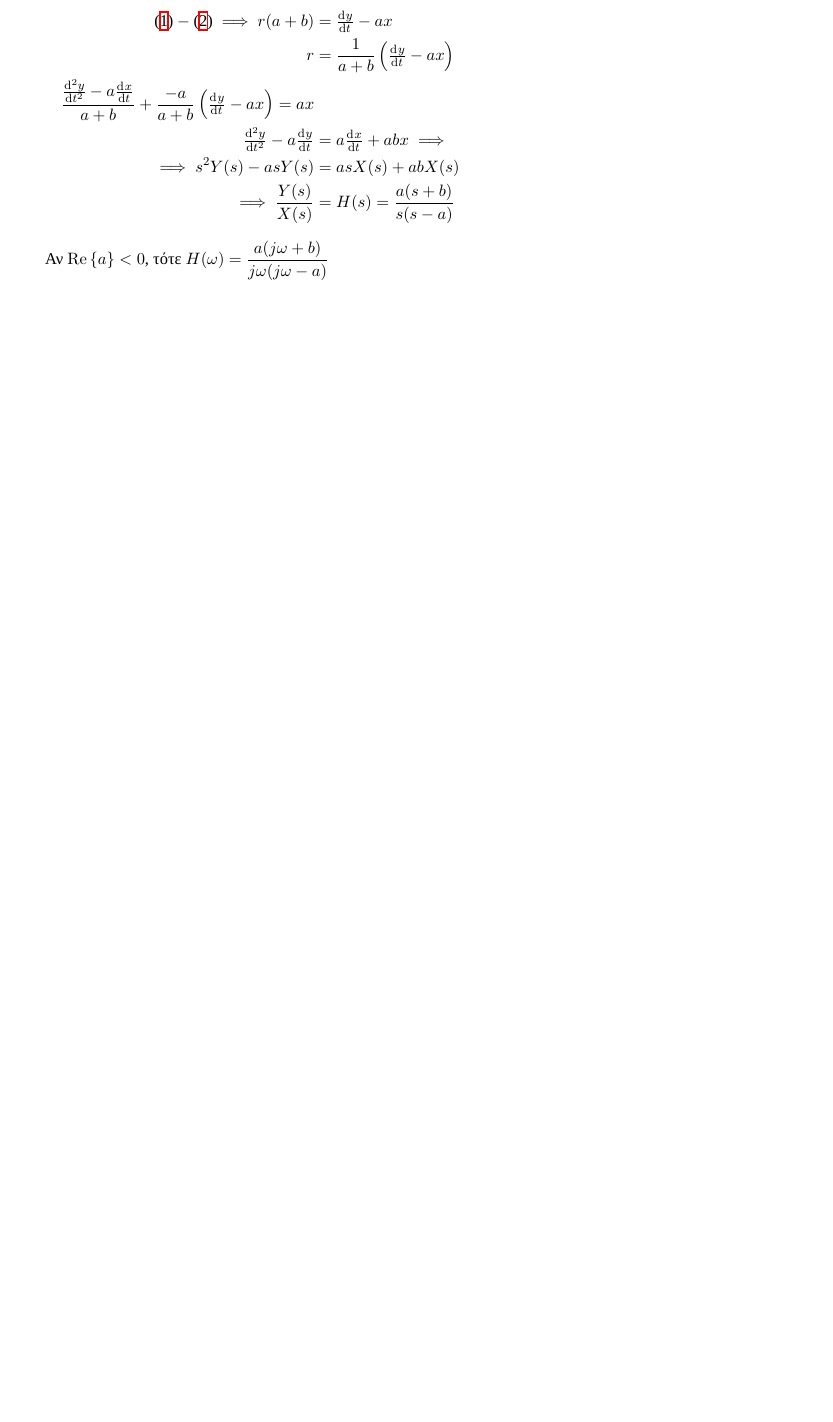
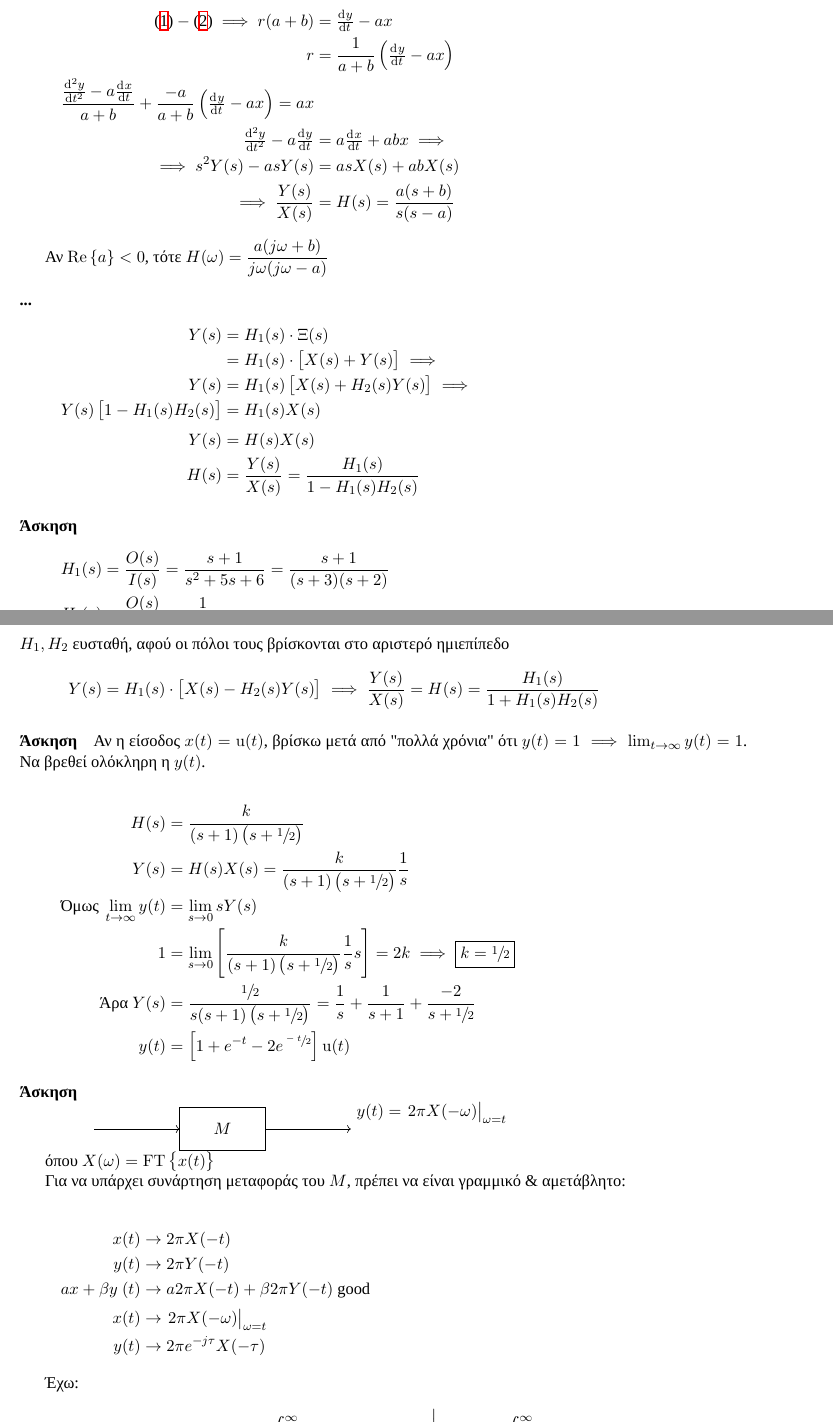
Before and after one commit to kongr45gpen/ece-notes-old, a LaTeX document (signals.tex): part of page 47 of 47 before the commit and two parts of pages 47 and 48 of 49 after it, the two joined at a grey line, cut so that both start at the same text, the shorter picture padded with empty space. Compiled offline with XeLaTeX; a missing font is replaced by an installed copy or a similar font.

Commit message:
Rekanos Lecture 18

```diff
--- a/signals.tex
+++ b/signals.tex
@@ -892,3 +892,91 @@
    Αν \( \Re\left\lbrace a \right\rbrace < 0 \), τότε
    \( \displaystyle H(\omega ) = \frac{a(j\omega +b)}{j\omega (j\omega -a)} \)
 
+    \paragraph{...}
+    %TODO Some missing notes with 3 graphs
+
+    %TODO Rekanos Graph 64
+    \begin{align*}
+    	Y(s) &= H_1(s) \cdot \Xi(s) \\
+    	&= H_1(s) \cdot \left[ X(s) + Y(s) \right] \implies \\
+    	Y(s) &= H_1(s) \left[ X(s)+H_2(s)Y(s) \right] \implies \\
+    	Y(s) \left[1-H_1(s)H_2(s)\right] &= H_1(s)X(s) \\[.3em]
+    	Y(s) &= H(s) X(s) \\
+    	H(s) &= \frac{Y(s)}{X(s)} = \frac{H_1(s)}{1-H_1(s)H_2(s)}
+    \end{align*}
+
+    \paragraph{Άσκηση}
+    %TODO Rekanos Graph 65
+
+    \begin{align*}
+    	H_1(s) &= \frac{O(s)}{I(s)} = \frac{s+1}{s^2+5s+6} = \frac{s+1}{(s+3)(s+2)} \\
+    	H_2(s) &= \frac{O(s)}{I(s)} = \frac{1}{s+1}
+    	\intertext{\( H_1,H_2 \) ευσταθή,
+    		αφού οι πόλοι τους βρίσκονται στο αριστερό ημιεπίπεδο}
+    	Y(s) &= H_1(s) \cdot \left[ X(s) - H_2(s)Y(s) \right] \implies
+    	\frac{Y(s)}{X(s)} = H(s) = \frac{H_1(s)}{1+H_1(s)H_2(s)}
+    \end{align*}
+
+
+    \paragraph{Άσκηση}
+    %TODO Rekanos Graph 66
+
+    Αν η είσοδος \( x(t) = \mathrm u(t) \), βρίσκω μετά από "πολλά χρόνια" ότι \( y(t)=1
+    \implies \lim_{t\to \infty} y(t) = 1
+    \). Να βρεθεί ολόκληρη η \( y(t) \).
+
+    \begin{align*}
+   	    H(s) &= \frac{k}{(s+1)\left(s+\sfrac{1}{2} \right)} \\
+   	    Y(s) &= H(s)X(s) = \frac{k}{(s+1)\left(s+\sfrac{1}{2} \right)}\frac{1}{s} \\
+   	    \text{Όμως } \lim_{t\to \infty} y(t) &= \lim_{s \to 0} sY(s) \\
+   	    1 &= \lim_{s\to 0}
+   	    \left[\frac{k}{(s+1)\left(s+\sfrac{1}{2} \right)}\frac{1}{s}s\right] = 2k \implies
+   	    \boxed{k = \sfrac{1}{2} } \\
+   	    \text{Άρα }
+   	    Y(s) &= \frac{\sfrac{1}{2} }{s(s+1)\left(s+\sfrac{1}{2} \right)}
+   	    = \frac{1}{s} + \frac{1}{s+1} + \frac{-2}{s+\sfrac{1}{2} } \\
+   	    y(t) &= \left[ 1+e^{-t} -2e^{\sfrac{-t}{2} } \right]\mathrm{u}(t)
+    \end{align*}
+
+    \paragraph{Άσκηση}
+    \begin{tikzpicture}[baseline=(current bounding box.north)]
+    	\draw[->] (0,0) -- (2,0);
+    	\draw (2,-0.5) rectangle (4,0.5) node[midway] {$M$};
+    	\draw[->] (4,0) -- (6,0) node[above right]
+    	{$y(t) = \left. 2\pi X(-\omega )\right|_{\omega = t}$};
+    \end{tikzpicture}
+
+    όπου \( X(\omega ) = \mathrm{FT}\left\lbrace x(t) \right\rbrace \)
+
+    %TODO Rekanos Graph 67
+    Για να υπάρχει συνάρτηση μεταφοράς του \( M \), πρέπει να είναι γραμμικό \& αμετάβλητο:
+
+    \begin{align*}
+    	x(t) &\to 2\pi X(-t) \\
+    	y(t) &\to 2\pi Y(-t) \\
+    	ax+\beta y\ (t) &\to a2\pi X(-t) + \beta 2\pi Y(-t) \text{ good} \\[.3em]
+    	x(t) &\to \left. 2\pi X(-\omega ) \right|_{\omega = t} \\
+    	y(t) &\to 2\pi e^{-j\tau} X(-\tau)
+    \end{align*}
+
+    Έχω:
+    \begin{align*}
+    	y_1(t) &= \left. 2\pi X(-\omega )\right|_{\omega =t}
+    	= \left.2\pi \int_{-\infty}^{\infty} x(\tau_1) e^{-j\tau_1(-\omega )}\dif\tau_1
+    	\right|_{\omega =t}
+    	=2\pi \int_{-\infty}^{\infty} x(\tau_1) e^{j\tau_1 t}\dif\tau_1 \\
+    	y_2(t) &= \left. 2\pi Y_1(-\omega )\right|_{\omega =t}
+    	= \left.2\pi \int_{-\infty}^{\infty} y_1(\tau_2) e^{-j\tau_2(-\omega )}\dif\tau_2
+    	\right|_{\omega =t}
+    	\\ &=\left. 2\pi \int_{-\infty}^{\infty} 2\pi
+    	\int_{-\infty}^{\infty} x(\tau_1) e^{j\tau_1\tau_2}\dif\tau_1 e^{-j\tau_2(-\omega)}
+    	\dif\tau_2\right|_{\omega = t}
+    	\\ &= (2\pi)^2 \int_{-\infty}^{\infty} x(\tau_1) \int_{-\infty}^{\infty}
+    	e^{j\tau_2(\tau_1+t)}\dif\tau_2\dif\tau_1
+    	\\ &= (2\pi)^2 \int_{-\infty}^{\infty} x(\tau_1)2\pi \delta(\tau_1+t)\dif\tau_1
+    	= (2\pi)^3 \int_{-\infty}^{\infty} x(\tau_1)\delta(\tau_1+t)\dif\tau_1 =
+    	(2\pi)^3 x(-t) \\
+    	Y_2(\omega) &= (2\pi)^3 X(-\omega)
+    	y_3(t) &= \left. 2\pi Y_2(-\omega ) \right|_{\omega =t}
+    	= \left. (2\pi)^3 X(\omega ) \right|_{\omega = t} \\ &= (2\pi)^4 X(t)
+    \end{align*}
```
Also changed, not shown: signals.pdf, signals.tex (6 more changed lines).
